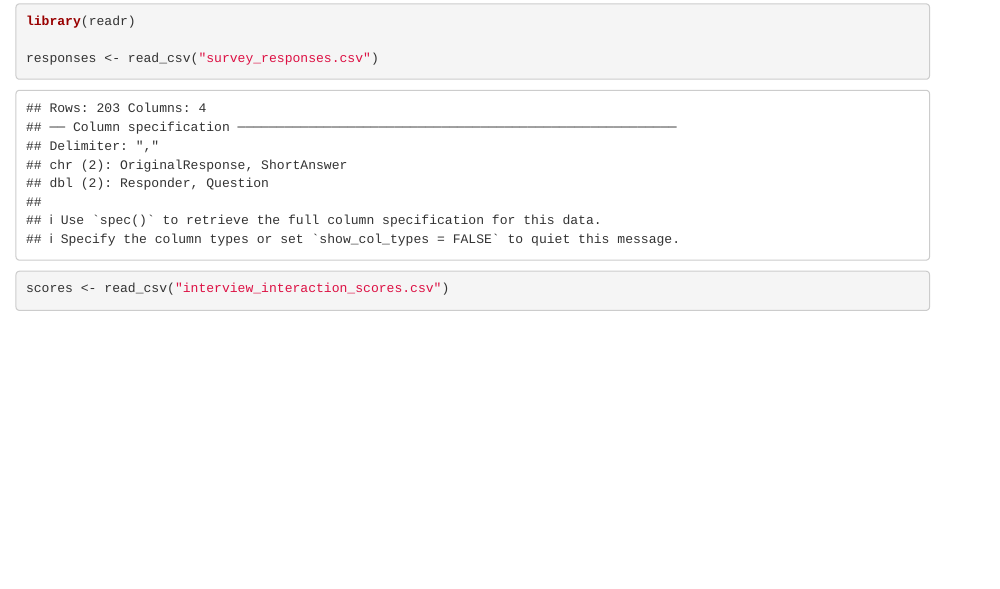
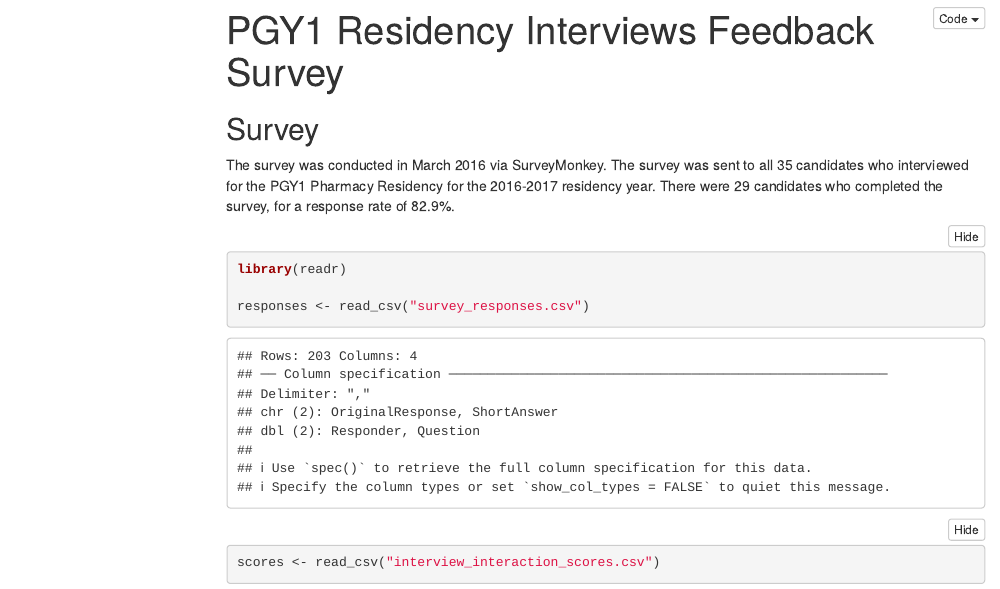
Before and after one commit to bgulbis/Interview_Survey_2016, an R Markdown document (analysis.Rmd): the page in a window 1100 px wide, from 70 px down before the commit and from 10 px down after it. Rendered offline with R 4.5, knitr and Pandoc, with nearby package versions; folded parts are opened; menus at the side of the page are left out.

Commit message:
survey introduction

````diff
--- a/analysis.Rmd
+++ b/analysis.Rmd
@@ -1,3 +1,5 @@
 ---
 title: "PGY1 Residency Interviews Feedback Survey"
-output: html_document
+output:
+    html_document:
+        code_folding: hide
@@ -5,3 +11,6 @@ output: html_document
+## Survey
+
+The survey was conducted in March 2016 via SurveyMonkey. The survey was sent to all 35 candidates who interviewed for the PGY1 Pharmacy Residency for the 2016-2017 residency year. There were 29 candidates who completed the survey, for a response rate of `r round((29 / 35) * 100, 1)`%.
 
 ```{r data}
 library(readr)
````
Also changed, not shown: analysis.html (added), analysis.Rmd (4 more changed lines).
